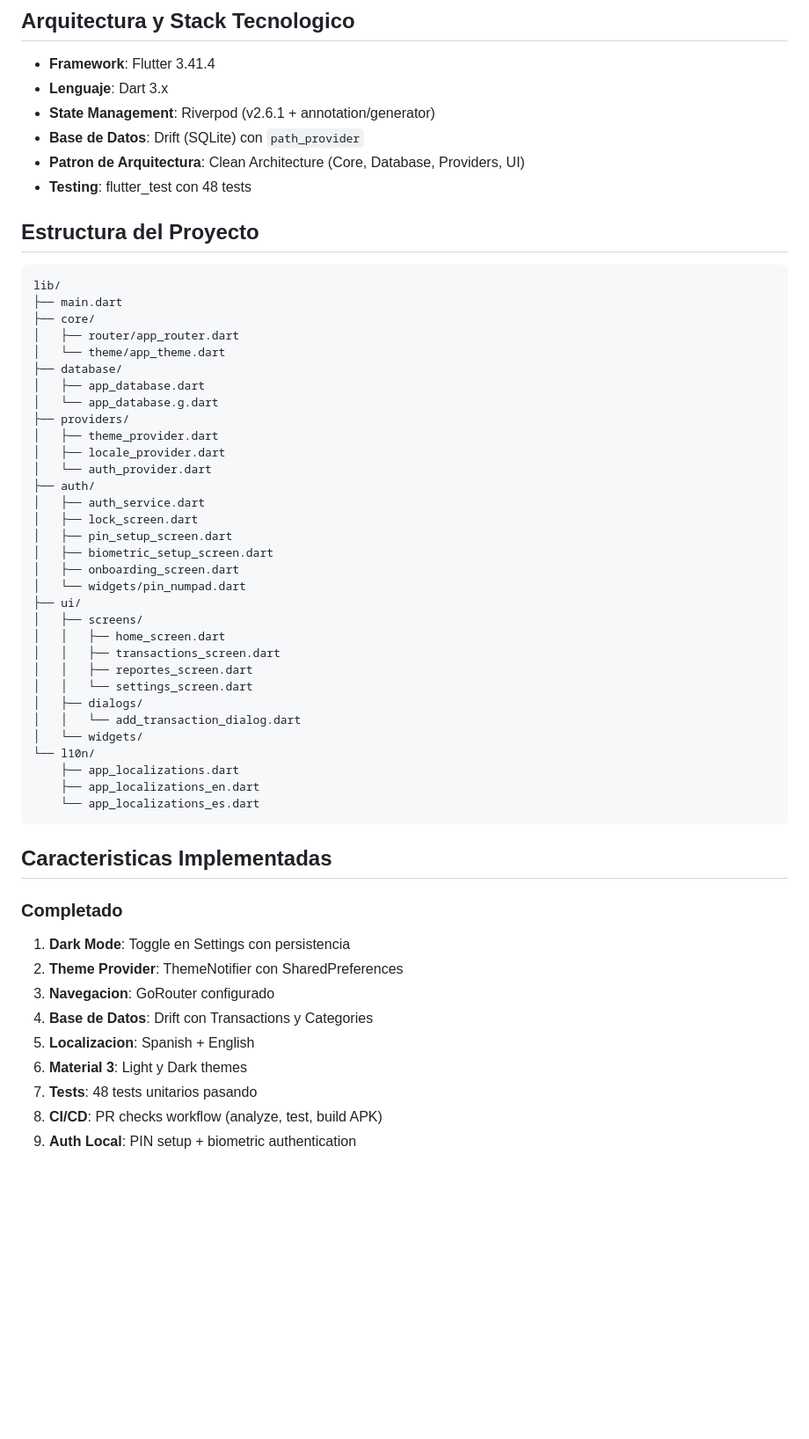
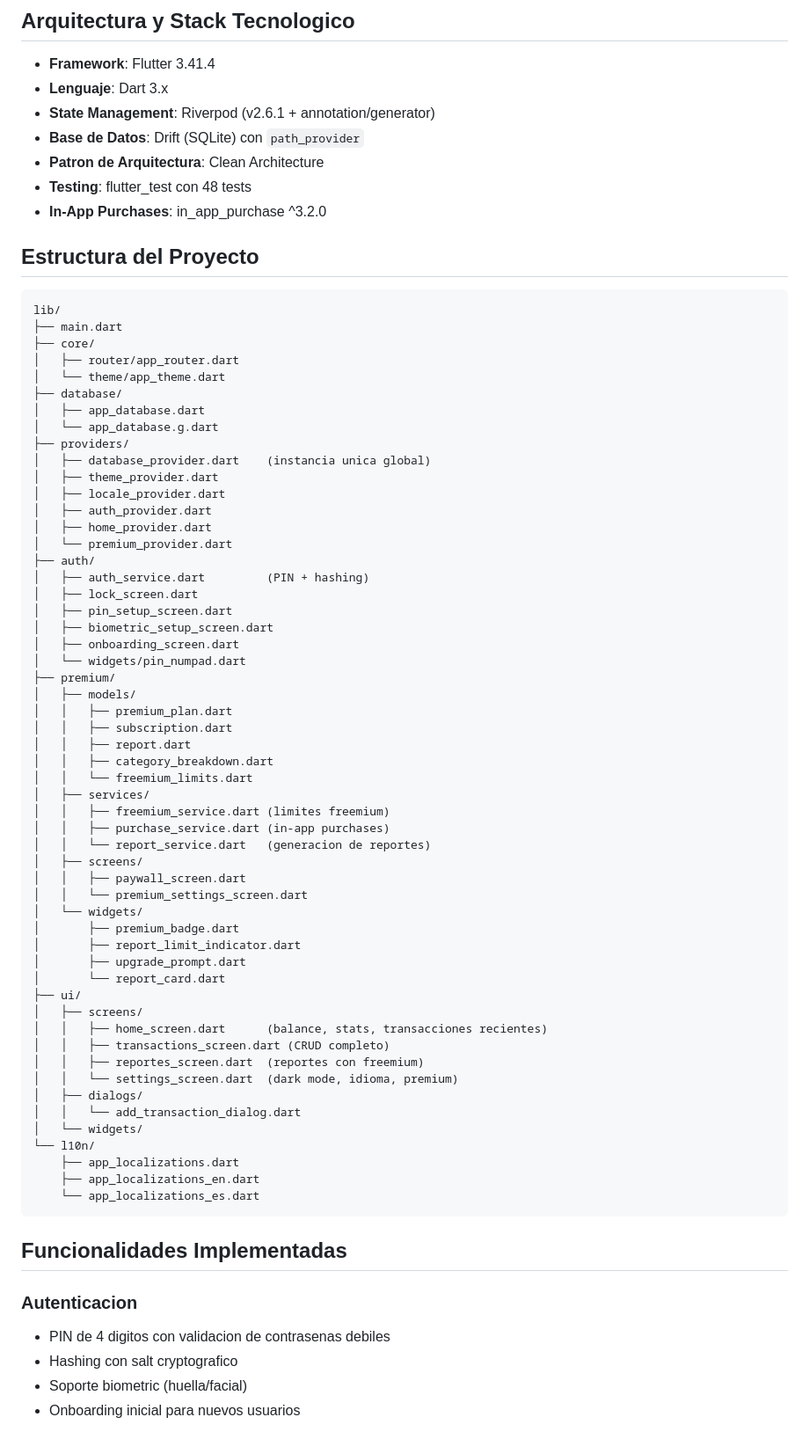
Before and after one commit to DraVoryn/arcas, a Markdown page: CONTEXT.md, the part around one of its changes. Shown at 88% size. Drawn GitHub-style; blank space fills up the shorter version.

````diff
--- a/CONTEXT.md
+++ b/CONTEXT.md
@@ -10,8 +10,9 @@ Arcas es una aplicacion de finanzas personales desarrollada con Flutter. Permite
 - **Lenguaje**: Dart 3.x
 - **State Management**: Riverpod (v2.6.1 + annotation/generator)
 - **Base de Datos**: Drift (SQLite) con `path_provider`
-- **Patron de Arquitectura**: Clean Architecture (Core, Database, Providers, UI)
+- **Patron de Arquitectura**: Clean Architecture
 - **Testing**: flutter_test con 48 tests
+- **In-App Purchases**: in_app_purchase ^3.2.0
 
 ## Estructura del Proyecto
 ```
@@ -24,22 +25,44 @@ lib/
 │   ├── app_database.dart
 │   └── app_database.g.dart
 ├── providers/
+│   ├── database_provider.dart    (instancia unica global)
 │   ├── theme_provider.dart
 │   ├── locale_provider.dart
-│   └── auth_provider.dart
+│   ├── auth_provider.dart
+│   ├── home_provider.dart
+│   └── premium_provider.dart
 ├── auth/
-│   ├── auth_service.dart
+│   ├── auth_service.dart         (PIN + hashing)
 │   ├── lock_screen.dart
 │   ├── pin_setup_screen.dart
 │   ├── biometric_setup_screen.dart
 │   ├── onboarding_screen.dart
 │   └── widgets/pin_numpad.dart
+├── premium/
+│   ├── models/
+│   │   ├── premium_plan.dart
+│   │   ├── subscription.dart
+│   │   ├── report.dart
+│   │   ├── category_breakdown.dart
+│   │   └── freemium_limits.dart
+│   ├── services/
+│   │   ├── freemium_service.dart (limites freemium)
+│   │   ├── purchase_service.dart (in-app purchases)
+│   │   └── report_service.dart   (generacion de reportes)
+│   ├── screens/
+│   │   ├── paywall_screen.dart
+│   │   └── premium_settings_screen.dart
+│   └── widgets/
+│       ├── premium_badge.dart
+│       ├── report_limit_indicator.dart
+│       ├── upgrade_prompt.dart
+│       └── report_card.dart
 ├── ui/
 │   ├── screens/
-│   │   ├── home_screen.dart
-│   │   ├── transactions_screen.dart
-│   │   ├── reportes_screen.dart
-│   │   └── settings_screen.dart
+│   │   ├── home_screen.dart      (balance, stats, transacciones recientes)
+│   │   ├── transactions_screen.dart (CRUD completo)
+│   │   ├── reportes_screen.dart  (reportes con freemium)
+│   │   └── settings_screen.dart  (dark mode, idioma, premium)
 │   ├── dialogs/
 │   │   └── add_transaction_dialog.dart
 │   └── widgets/
@@ -49,16 +72,11 @@ lib/
     └── app_localizations_es.dart
 ```
 
-## Caracteristicas Implementadas
+## Funcionalidades Implementadas
 
-### Completado
-1. **Dark Mode**: Toggle en Settings con persistencia
-2. **Theme Provider**: ThemeNotifier con SharedPreferences
-3. **Navegacion**: GoRouter configurado
-4. **Base de Datos**: Drift con Transactions y Categories
-5. **Localizacion**: Spanish + English
-6. **Material 3**: Light y Dark themes
-7. **Tests**: 48 tests unitarios pasando
-8. **CI/CD**: PR checks workflow (analyze, test, build APK)
-9. **Auth Local**: PIN setup + biometric authentication
+### Autenticacion
+- PIN de 4 digitos con validacion de contrasenas debiles
+- Hashing con salt cryptografico
+- Soporte biometric (huella/facial)
+- Onboarding inicial para nuevos usuarios
 
````
Also changed, not shown: other parts of CONTEXT.md (+63 -24 lines).
